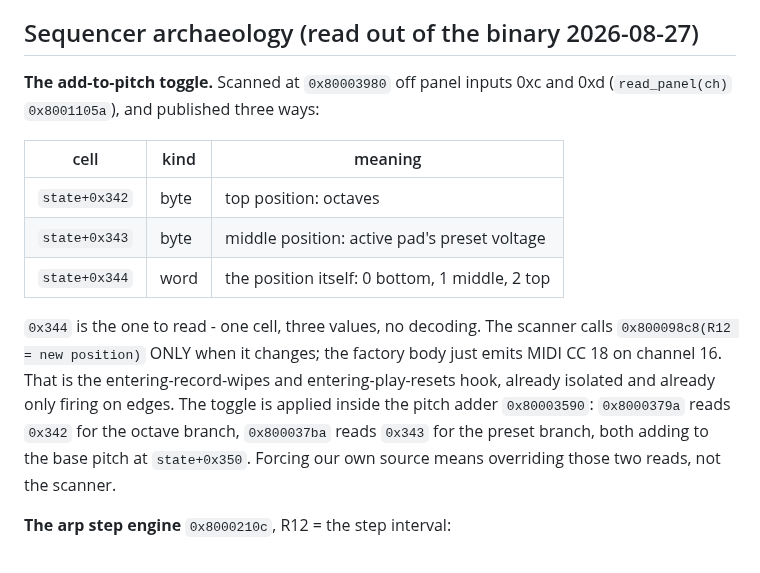
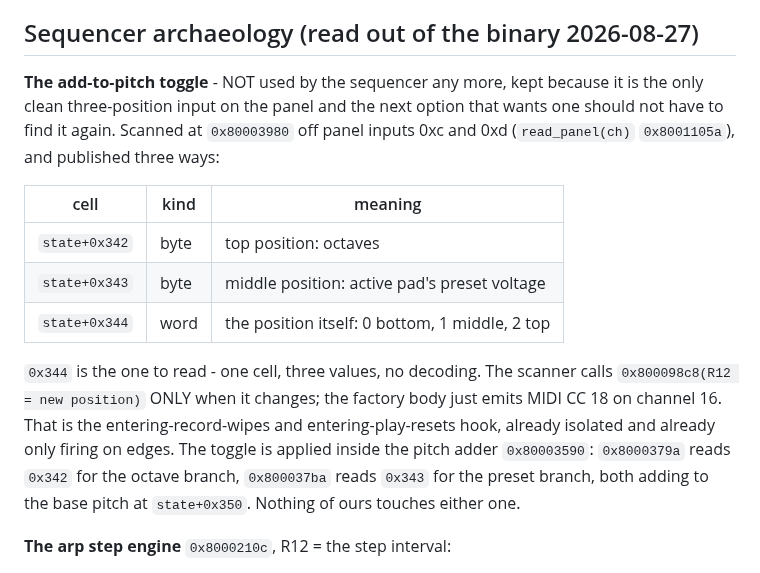
Before and after one commit to triglav-modular/218e-Rewired, a Markdown page: docs/PLAN-2.0.md, the part around one of its changes. Rendered like a GitHub page.

```diff
--- a/docs/PLAN-2.0.md
+++ b/docs/PLAN-2.0.md
@@ -198,8 +198,11 @@ dirty flag at `0x2ef6`:
 
 ## Sequencer archaeology (read out of the binary 2026-08-27)
 
-**The add-to-pitch toggle.**  Scanned at `0x80003980` off panel inputs 0xc and
-0xd (`read_panel(ch)` `0x8001105a`), and published three ways:
+**The add-to-pitch toggle** - NOT used by the sequencer any more, kept
+because it is the only clean three-position input on the panel and the next
+option that wants one should not have to find it again.  Scanned at
+`0x80003980` off panel inputs 0xc and 0xd (`read_panel(ch)` `0x8001105a`),
+and published three ways:
 
 | cell | kind | meaning |
 |------|------|---------|
@@ -213,8 +216,8 @@ just emits MIDI CC 18 on channel 16.  That is the entering-record-wipes and
 entering-play-resets hook, already isolated and already only firing on edges.
 The toggle is applied inside the pitch adder `0x80003590`: `0x8000379a` reads
 `0x342` for the octave branch, `0x800037ba` reads `0x343` for the preset
-branch, both adding to the base pitch at `state+0x350`.  Forcing our own
-source means overriding those two reads, not the scanner.
+branch, both adding to the base pitch at `state+0x350`.  Nothing of ours
+touches either one.
 
 **The arp step engine** `0x8000210c`, R12 = the step interval:
 
```
Also changed, not shown: other parts of docs/PLAN-2.0.md (+62 -62 lines).
